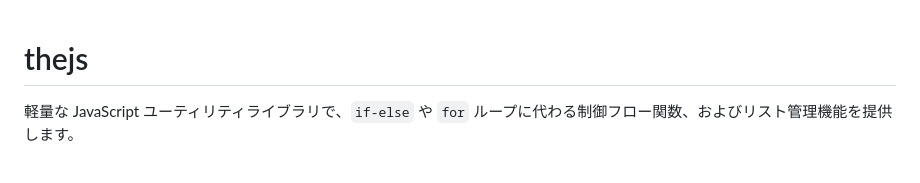
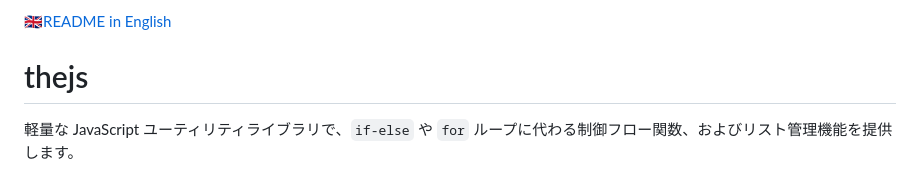
Before and after one commit to iamthe000/thejs, a Markdown page: README-JPN.md, the part around the change. GitHub-like rendering.

```diff
--- a/README-JPN.md
+++ b/README-JPN.md
@@ -1,3 +1,4 @@
+🇬🇧[README in English](README.md)
 # thejs
 
 軽量な JavaScript ユーティリティライブラリで、`if-else` や `for` ループに代わる制御フロー関数、およびリスト管理機能を提供します。
```
